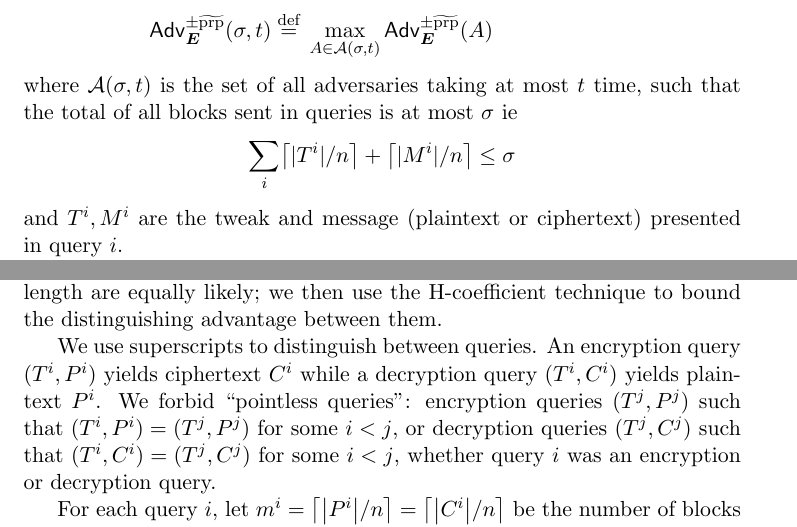
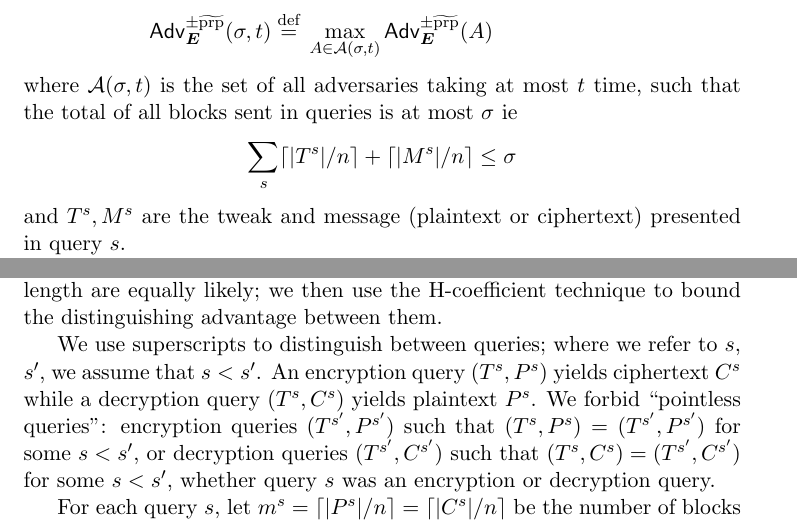
Before and after one commit to google/hctr2, a LaTeX paper (hctr.tex): two parts of pages 5 and 7 of 15, joined at a grey line, cut so that both start at the same text. Compiled offline with pdfLaTeX.

Commit message:
consistenly index queries s, s'

```diff
--- a/hctr.tex
+++ b/hctr.tex
@@ -236,11 +236,11 @@ is the set of all adversaries taking at most \(t\) time,
 such that the total of all blocks sent in queries is
 at most \(\sigma\) ie
 \begin{displaymath}
-    \sum_i \ceil{|T^i|/n} + \ceil{|M^i|/n} \leq \sigma
+    \sum_s \ceil{|T^s|/n} + \ceil{|M^s|/n} \leq \sigma
 \end{displaymath}
-and \(T^i, M^i\) are the tweak and message
+and \(T^s, M^s\) are the tweak and message
 (plaintext or ciphertext)
-presented in query \(i\).
+presented in query \(s\).
 
 We use \(\HCTR[\pi]\) to refer to HCTR2 in which invocation
 of the block cipher is replaced with invocation of the
@@ -378,18 +378,19 @@ all responses of the appropriate length are equally likely;
 we then use the H-coefficient technique to bound
 the distinguishing advantage between them.
 
-We use superscripts to distinguish between queries.
-An encryption query \((T^i, P^i)\) yields ciphertext \(C^i\)
-while a decryption query \((T^i, C^i)\)
-yields plaintext \(P^i\).
+We use superscripts to distinguish between queries;
+where we refer to \(s\), \(s'\), we assume that \(s < s'\).
+An encryption query \((T^s, P^s)\) yields ciphertext \(C^s\)
+while a decryption query \((T^s, C^s)\)
+yields plaintext \(P^s\).
 We forbid ``pointless queries'':
-encryption queries \((T^j, P^j)\)
-such that \((T^i, P^i) = (T^j, P^j)\) for some \(i < j\),
-or decryption queries \((T^j, C^j)\)
-such that \((T^i, C^i) = (T^j, C^j)\) for some \(i < j\),
-whether query \(i\) was an encryption or decryption query.
+encryption queries \((T^{s'}, P^{s'})\)
+such that \((T^s, P^s) = (T^{s'}, P^{s'})\) for some \(s < s'\),
+or decryption queries \((T^{s'}, C^{s'})\)
+such that \((T^s, C^s) = (T^{s'}, C^{s'})\) for some \(s < s'\),
+whether query \(s\) was an encryption or decryption query.
 
-For each query \(i\), let \(m^i = \ceil{\abs{P^i}/n} = \ceil{\abs{C^i}/n}\)
+For each query \(s\), let \(m^s = \ceil{\abs{P^s}/n} = \ceil{\abs{C^s}/n}\)
 be the number of blocks in the query.
 We give the adversary some
 extra information
```
Also changed, not shown: hctr.tex (21 more changed lines).
